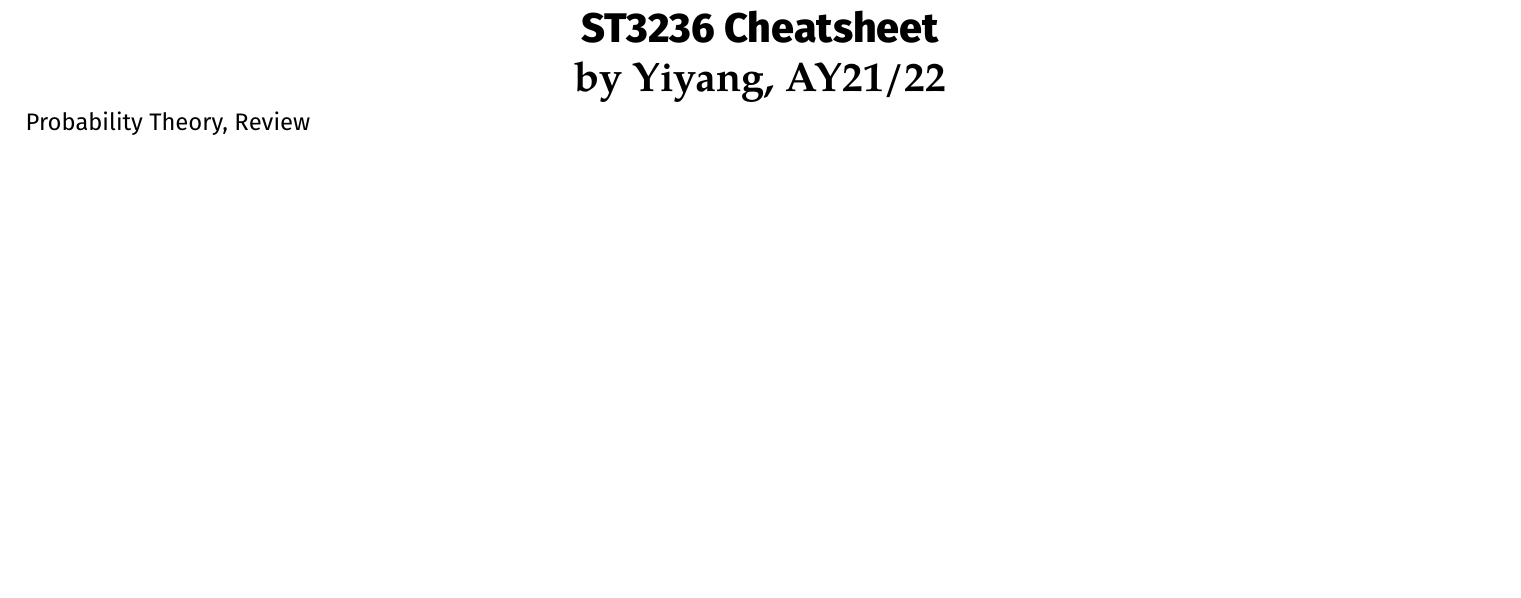
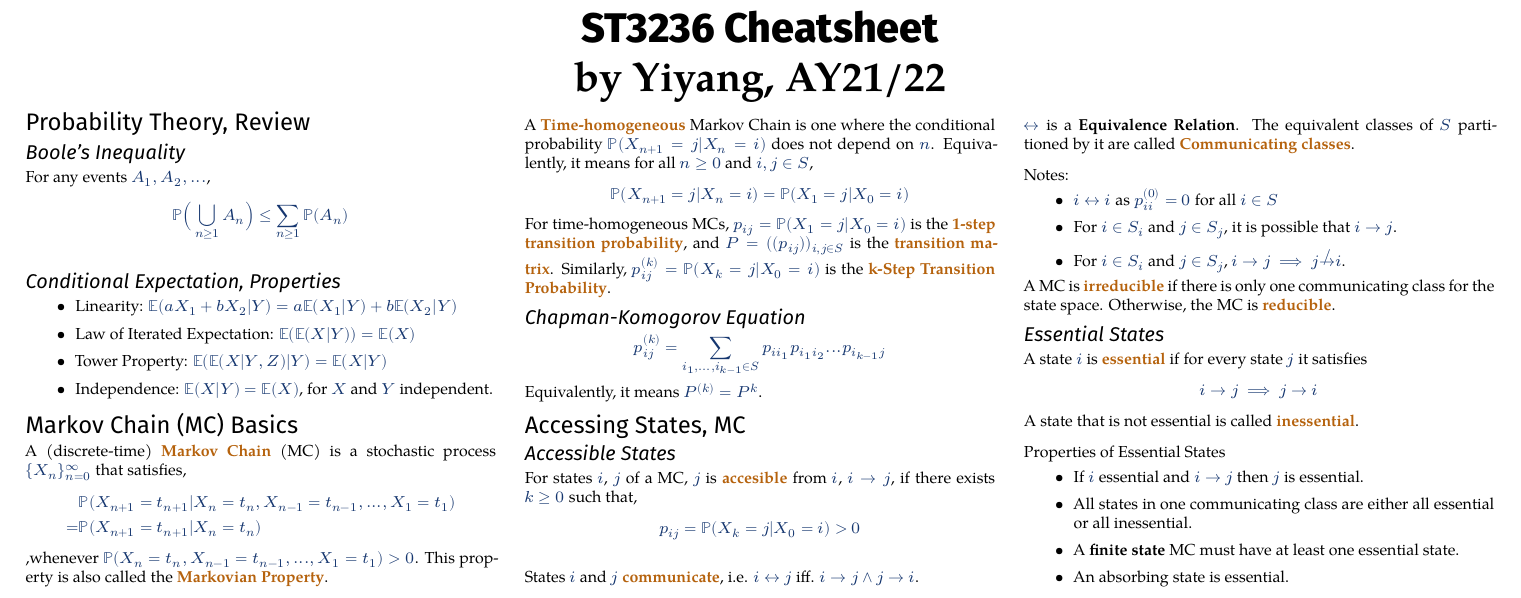
Before and after one commit to Chen-Yiyang/nus-cheatsheets, a LaTeX document (ST3236/ST3236_Cheatsheet.tex): part of the page, cut so that both start at the same text, the shorter picture padded with empty space. Compiled offline with XeLaTeX; a missing font is replaced by an installed copy or a similar font.

Commit message:
Update ST3236 till Midterm

```diff
--- a/ST3236/ST3236_Cheatsheet.tex
+++ b/ST3236/ST3236_Cheatsheet.tex
@@ -72,11 +72,17 @@
 \begin{document}
 
 \definecolor{mathBlue}{cmyk}{1,.72,0,.38}
+\definecolor{defOrange}{cmyk}{0, 0.5, 1, 0.3}
+\definecolor{codeInlineRed}{cmyk}{0, 0.9, 0.9, 0.45}
+
 \everymath{\color{mathBlue}}
 \everydisplay{\color{mathBlue}}
 
 % for vector notation in this module
 \newcommand{\vect}[1]{\boldsymbol{#1}}
+\newcommand{\deff}[1]{\textcolor{defOrange}{\textbf{#1}}}
+\newcommand{\codein}[1]{\textcolor{codeInlineRed}{\texttt{#1}}}
+\newcommand{\citeqn}[1]{\underline{\textit{#1}}}
 
 \footnotesize
 %\raggedright
@@ -92,15 +98,89 @@
 \begin{multicols}{3}
 
 
-
-
 % -----------------------------------------------------------------------
 
 \section{Probability Theory, Review}
+\subsection{Boole's Inequality}
+For any events $A_1, A_2, ...$,
+\[
+\mathbb{P} \Big( \bigcup_{n \geq 1} A_n \Big) \leq \sum_{n \geq 1} \mathbb{P} (A_n)
+\]
+
+\subsection{Conditional Expectation, Properties}
+\begin{itemize}
+    \item Linearity: $\mathbb{E} (aX_1 + bX_2 | Y) = a \mathbb{E} (X_1 | Y) + b \mathbb{E} (X_2 | Y)$
+    \item Law of Iterated Expectation: $\mathbb{E} ( \mathbb{E} (X|Y) ) = \mathbb{E} (X)$
+    \item Tower Property: $\mathbb{E} ( \mathbb{E} (X|Y,Z)|Y ) = \mathbb{E} (X|Y)$
+    \item Independence: $\mathbb{E} (X|Y) = \mathbb{E} (X)$, for $X$ and $Y$ independent.
+\end{itemize}
 
 
 
 
+\section{Markov Chain (MC) Basics}
+A (discrete-time) \deff{Markov Chain} (MC) is a stochastic process $ \{ X_n \}_{n=0}^{\infty}$ that satisfies,
+\begin{align*}
+& \mathbb{P} (X_{n+1} = t_{n+1} | X_n = t_n, X_{n-1} = t_{n-1}, ..., X_1 = t_1) \\
+= & \mathbb{P} (X_{n+1} = t_{n+1} | X_n = t_n)
+\end{align*}
+,whenever $\mathbb{P} (X_n = t_n, X_{n-1} = t_{n-1}, ..., X_1 = t_1) > 0$. This property is also called the \deff{Markovian Property}.
+\smallskip
+
+A \deff{Time-homogeneous} Markov Chain is one where the conditional probability $\mathbb{P} (X_{n+1} = j | X_n = i)$ does not depend on $n$. Equivalently, it means for all $n \geq 0$ and $i, j \in S$,
+\[
+\mathbb{P} (X_{n+1} = j | X_n = i) = \mathbb{P} (X_1 = j | X_0 = i)
+\]
+For time-homogeneous MCs, $p_{ij} = \mathbb{P} (X_1 = j | X_0 = i)$ is the \deff{1-step transition probability}, and $P = ((p_{ij}))_{i,j \in S}$ is the \deff{transition matrix}. Similarly, $p_{ij}^{(k)} = \mathbb{P} (X_k = j | X_0 = i)$ is the \deff{k-Step Transition Probability}.
+
+\subsection{Chapman-Komogorov Equation}
+\[
+p_{ij}^{(k)} = \sum_{i_1, ..., i_{k-1} \in S} p_{ii_1}p_{i_1i_2}...p_{i_{k-1}j}
+\]
+Equivalently, it means $P^{(k)} = P^k$.
+
+
+
+
+\section{Accessing States, MC}
+\subsection{Accessible States}
+For states $i$, $j$ of a MC, $j$ is \deff{accesible} from $i$, $i \to j$, if there exists $k \geq 0$ such that,
+\[
+p_{ij} = \mathbb{P} (X_k = j | X_0 = i) > 0
+\]
+\\
+States $i$ and $j$ \deff{communicate}, i.e. $i \leftrightarrow j$ iff. $i \to j \land j \to i$.
+\medskip
+
+$\leftrightarrow$ is a \textbf{Equivalence Relation}. The equivalent classes of $S$ partitioned by it are called \deff{Communicating classes}.
+\medskip
+
+Notes:
+\begin{itemize}
+    \item $i \leftrightarrow i$ as $p_{ii}^{(0)} = 0$ for all $i \in S$
+    \item For $i \in S_i$ and $j \in S_j$, it is possible that $i \to j$.
+    \item For $i \in S_i$ and $j \in S_j$, $i \to j \implies j \not\to i$.
+\end{itemize}
+
+A MC is \deff{irreducible} if there is only one communicating class for the state space. Otherwise, the MC is \deff{reducible}.
+
+
+\subsection{Essential States}
+A state $i$ is \deff{essential} if for every state $j$ it satisfies
+\[
+i \to j \implies j \to i
+\]
+A state that is not essential is called \deff{inessential}.
+\medskip
+
+Properties of Essential States
+\begin{itemize}
+    \item If $i$ essential and $i \to j$ then $j$ is essential.
+    \item All states in one communicating class are either all essential or all inessential.
+    \item A \textbf{finite state} MC must have at least one essential state.
+    \item An absorbing state is essential.
+\end{itemize}
+
 
 \end{multicols}
 \end{document}
```
Also changed, not shown: ST3236/ST3236_Cheatsheet.pdf.
